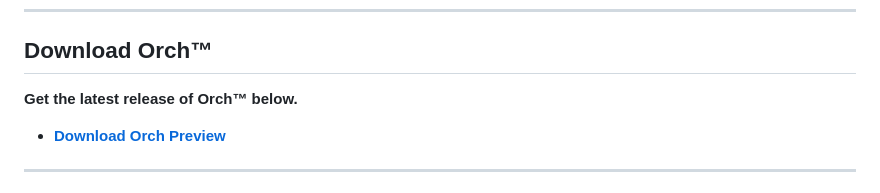
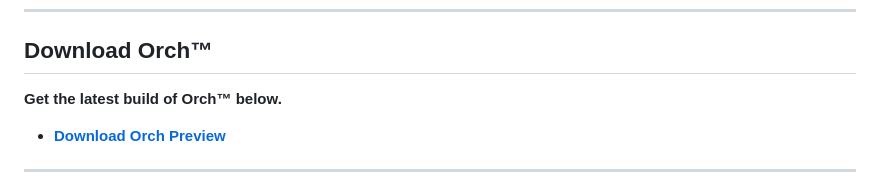
Before and after one commit to jacobxperez/orch, a Markdown page: README.md, the part around the change. Rendered like a GitHub page.

```diff
--- a/README.md
+++ b/README.md
@@ -10,7 +10,7 @@
 
 ## Download Orch™
 
-**Get the latest release of Orch™ below.**
+**Get the latest build of Orch™ below.**
 
 - **[Download Orch Preview](https://github.com/jacobxperez/orch/archive/refs/heads/main.zip)**
 
```
